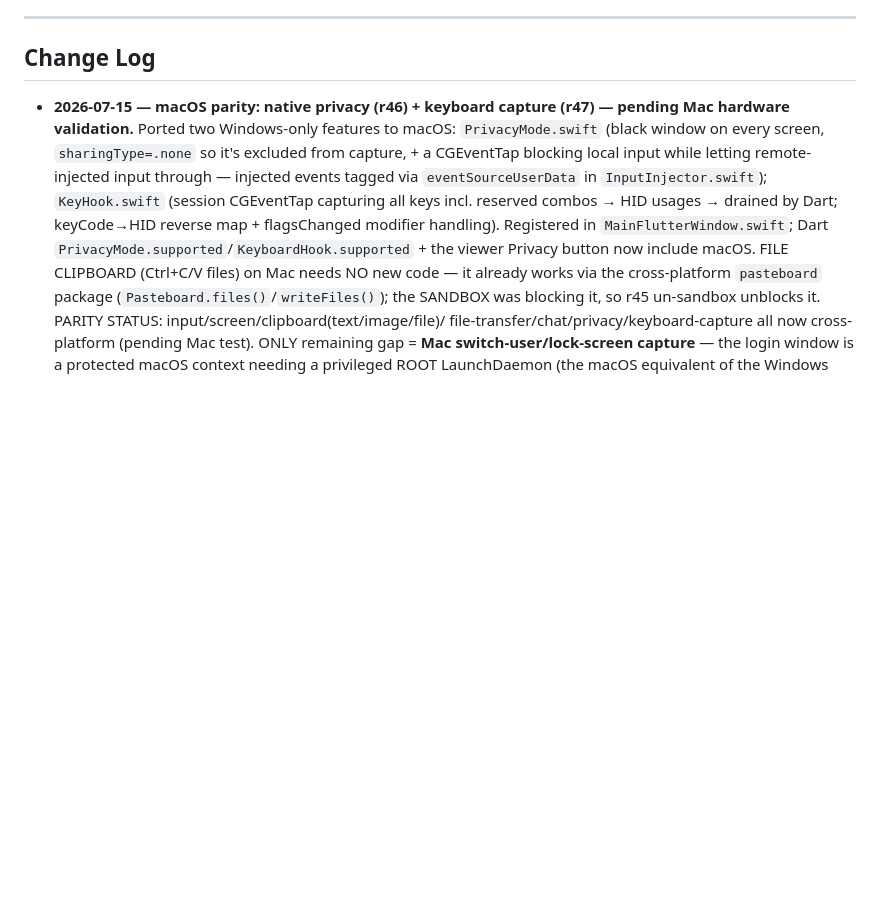
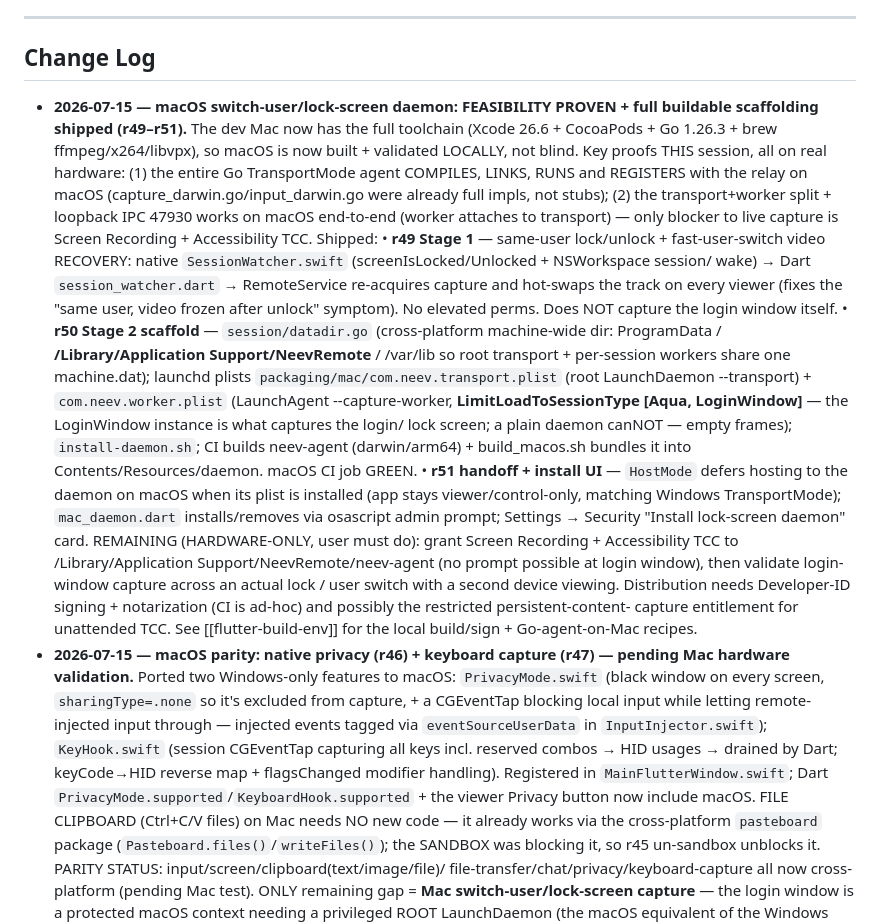
Before and after one commit to innopay-suresh/Neev, a Markdown page: PROJECT_MEMORY.md, the part around the change. Rendered like a GitHub page; blank space fills up the shorter version.

Commit message:
docs: record macOS switch-user daemon (r49-r51) + feasibility proof
Co-Authored-By: Claude Opus 4.8 <noreply@anthropic.com>

```diff
--- a/PROJECT_MEMORY.md
+++ b/PROJECT_MEMORY.md
@@ -206,6 +206,40 @@ moves to **Working Features** after it is confirmed working on real hardware.
 
 ## Change Log
 
+- **2026-07-15 — macOS switch-user/lock-screen daemon: FEASIBILITY PROVEN +
+  full buildable scaffolding shipped (r49–r51).** The dev Mac now has the full
+  toolchain (Xcode 26.6 + CocoaPods + Go 1.26.3 + brew ffmpeg/x264/libvpx), so
+  macOS is now built + validated LOCALLY, not blind. Key proofs THIS session, all
+  on real hardware: (1) the entire Go TransportMode agent COMPILES, LINKS, RUNS
+  and REGISTERS with the relay on macOS (capture_darwin.go/input_darwin.go were
+  already full impls, not stubs); (2) the transport+worker split + loopback IPC
+  47930 works on macOS end-to-end (worker attaches to transport) — only blocker to
+  live capture is Screen Recording + Accessibility TCC. Shipped:
+  • **r49 Stage 1** — same-user lock/unlock + fast-user-switch video RECOVERY:
+    native `SessionWatcher.swift` (screenIsLocked/Unlocked + NSWorkspace session/
+    wake) → Dart `session_watcher.dart` → RemoteService re-acquires capture and
+    hot-swaps the track on every viewer (fixes the "same user, video frozen after
+    unlock" symptom). No elevated perms. Does NOT capture the login window itself.
+  • **r50 Stage 2 scaffold** — `session/datadir.go` (cross-platform machine-wide
+    dir: ProgramData / **/Library/Application Support/NeevRemote** / /var/lib so
+    root transport + per-session workers share one machine.dat); launchd plists
+    `packaging/mac/com.neev.transport.plist` (root LaunchDaemon --transport) +
+    `com.neev.worker.plist` (LaunchAgent --capture-worker, **LimitLoadToSessionType
+    [Aqua, LoginWindow]** — the LoginWindow instance is what captures the login/
+    lock screen; a plain daemon canNOT — empty frames); `install-daemon.sh`; CI
+    builds neev-agent (darwin/arm64) + build_macos.sh bundles it into
+    Contents/Resources/daemon. macOS CI job GREEN.
+  • **r51 handoff + install UI** — `HostMode` defers hosting to the daemon on
+    macOS when its plist is installed (app stays viewer/control-only, matching
+    Windows TransportMode); `mac_daemon.dart` installs/removes via osascript admin
+    prompt; Settings → Security "Install lock-screen daemon" card.
+  REMAINING (HARDWARE-ONLY, user must do): grant Screen Recording + Accessibility
+  TCC to /Library/Application Support/NeevRemote/neev-agent (no prompt possible at
+  login window), then validate login-window capture across an actual lock / user
+  switch with a second device viewing. Distribution needs Developer-ID signing +
+  notarization (CI is ad-hoc) and possibly the restricted persistent-content-
+  capture entitlement for unattended TCC. See [[flutter-build-env]] for the local
+  build/sign + Go-agent-on-Mac recipes.
 - **2026-07-15 — macOS parity: native privacy (r46) + keyboard capture (r47) —
   pending Mac hardware validation.** Ported two Windows-only features to macOS:
   `PrivacyMode.swift` (black window on every screen, `sharingType=.none` so it's
```
